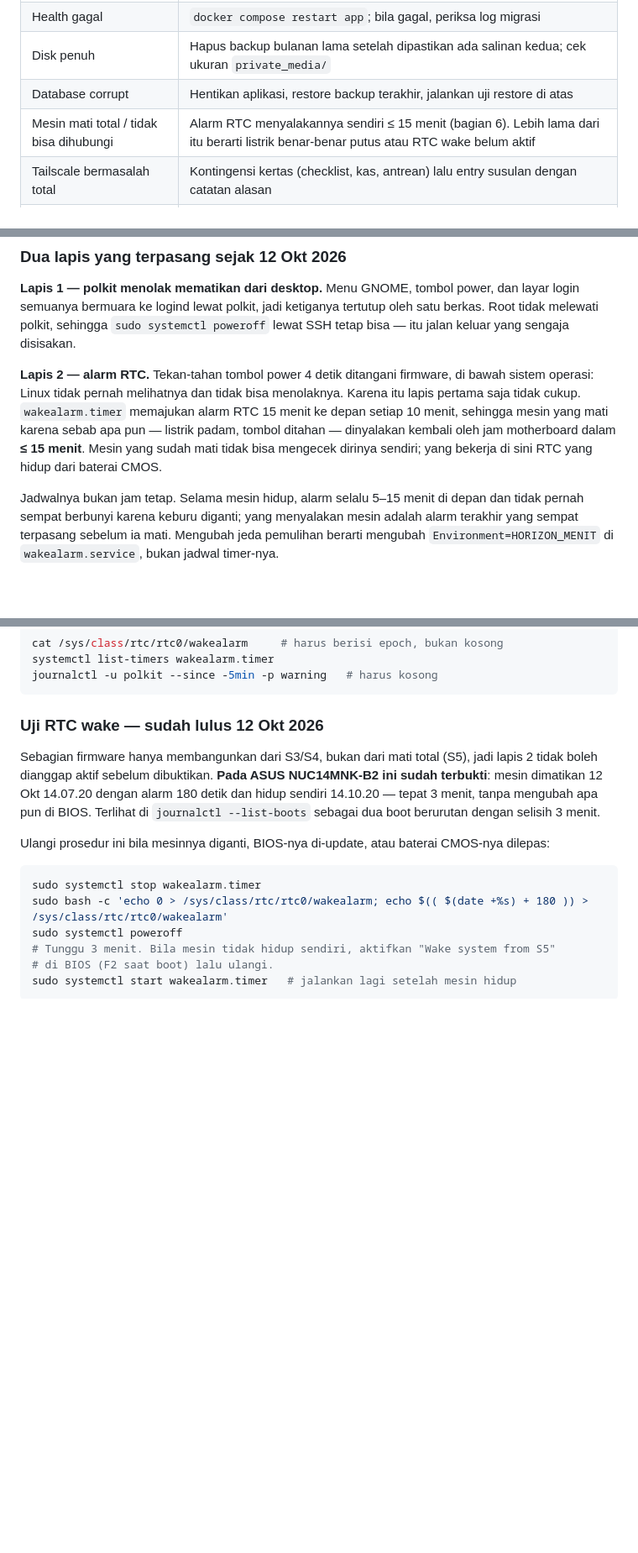
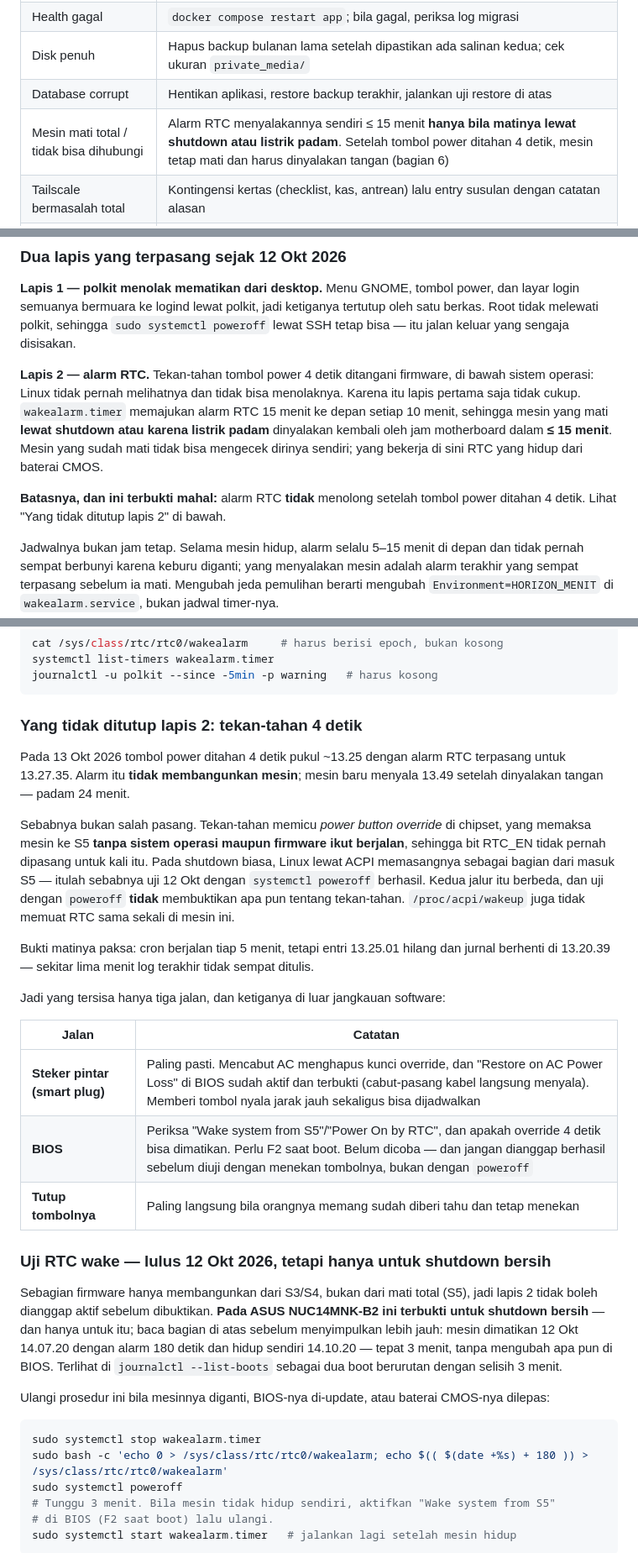
Before and after one commit to hansensudarmahs2-sudo/joderma-operasional, a Markdown page: docs/runbook.md, 3 parts joined by grey strips. Shown at 84% size. Drawn GitHub-style; blank space fills up the shorter version.

````diff
--- a/docs/runbook.md
+++ b/docs/runbook.md
@@ -174,7 +174,7 @@ dan aplikasi dapat login memakai database hasil restore.
 | Health gagal | `docker compose restart app`; bila gagal, periksa log migrasi |
 | Disk penuh | Hapus backup bulanan lama setelah dipastikan ada salinan kedua; cek ukuran `private_media/` |
 | Database corrupt | Hentikan aplikasi, restore backup terakhir, jalankan uji restore di atas |
-| Mesin mati total / tidak bisa dihubungi | Alarm RTC menyalakannya sendiri ≤ 15 menit (bagian 6). Lebih lama dari itu berarti listrik benar-benar putus atau RTC wake belum aktif |
+| Mesin mati total / tidak bisa dihubungi | Alarm RTC menyalakannya sendiri ≤ 15 menit **hanya bila matinya lewat shutdown atau listrik padam**. Setelah tombol power ditahan 4 detik, mesin tetap mati dan harus dinyalakan tangan (bagian 6) |
 | Tailscale bermasalah total | Kontingensi kertas (checklist, kas, antrean) lalu entry susulan dengan catatan alasan |
 | Staf lupa password | Admin: menu **Admin ▸ Pengguna**, isi kata sandi baru; pengguna wajib menggantinya saat login |
 | Staf keluar dari klinik | Nonaktifkan akun (jangan hapus) — riwayat dan audit tetap utuh |
@@ -207,9 +207,12 @@ jalan keluar yang sengaja disisakan.
 **Lapis 2 — alarm RTC.** Tekan-tahan tombol power 4 detik ditangani firmware, di bawah
 sistem operasi: Linux tidak pernah melihatnya dan tidak bisa menolaknya. Karena itu lapis
 pertama saja tidak cukup. `wakealarm.timer` memajukan alarm RTC 15 menit ke depan setiap
-10 menit, sehingga mesin yang mati karena sebab apa pun — listrik padam, tombol ditahan —
-dinyalakan kembali oleh jam motherboard dalam **≤ 15 menit**. Mesin yang sudah mati tidak
-bisa mengecek dirinya sendiri; yang bekerja di sini RTC yang hidup dari baterai CMOS.
+10 menit, sehingga mesin yang mati **lewat shutdown atau karena listrik padam** dinyalakan
+kembali oleh jam motherboard dalam **≤ 15 menit**. Mesin yang sudah mati tidak bisa
+mengecek dirinya sendiri; yang bekerja di sini RTC yang hidup dari baterai CMOS.
+
+**Batasnya, dan ini terbukti mahal:** alarm RTC **tidak** menolong setelah tombol power
+ditahan 4 detik. Lihat "Yang tidak ditutup lapis 2" di bawah.
 
 Jadwalnya bukan jam tetap. Selama mesin hidup, alarm selalu 5–15 menit di depan dan tidak
 pernah sempat berbunyi karena keburu diganti; yang menyalakan mesin adalah alarm terakhir
@@ -244,10 +247,36 @@ systemctl list-timers wakealarm.timer
 journalctl -u polkit --since -5min -p warning   # harus kosong
 ```
 
-### Uji RTC wake — sudah lulus 12 Okt 2026
+### Yang tidak ditutup lapis 2: tekan-tahan 4 detik
+
+Pada 13 Okt 2026 tombol power ditahan 4 detik pukul ~13.25 dengan alarm RTC terpasang untuk
+13.27.35. Alarm itu **tidak membangunkan mesin**; mesin baru menyala 13.49 setelah dinyalakan
+tangan — padam 24 menit.
+
+Sebabnya bukan salah pasang. Tekan-tahan memicu *power button override* di chipset, yang
+memaksa mesin ke S5 **tanpa sistem operasi maupun firmware ikut berjalan**, sehingga bit
+RTC_EN tidak pernah dipasang untuk kali itu. Pada shutdown biasa, Linux lewat ACPI
+memasangnya sebagai bagian dari masuk S5 — itulah sebabnya uji 12 Okt dengan
+`systemctl poweroff` berhasil. Kedua jalur itu berbeda, dan uji dengan `poweroff` **tidak**
+membuktikan apa pun tentang tekan-tahan. `/proc/acpi/wakeup` juga tidak memuat RTC sama
+sekali di mesin ini.
+
+Bukti matinya paksa: cron berjalan tiap 5 menit, tetapi entri 13.25.01 hilang dan jurnal
+berhenti di 13.20.39 — sekitar lima menit log terakhir tidak sempat ditulis.
+
+Jadi yang tersisa hanya tiga jalan, dan ketiganya di luar jangkauan software:
+
+| Jalan | Catatan |
+|---|---|
+| **Steker pintar (smart plug)** | Paling pasti. Mencabut AC menghapus kunci override, dan "Restore on AC Power Loss" di BIOS sudah aktif dan terbukti (cabut-pasang kabel langsung menyala). Memberi tombol nyala jarak jauh sekaligus bisa dijadwalkan |
+| **BIOS** | Periksa "Wake system from S5"/"Power On by RTC", dan apakah override 4 detik bisa dimatikan. Perlu F2 saat boot. Belum dicoba — dan jangan dianggap berhasil sebelum diuji dengan menekan tombolnya, bukan dengan `poweroff` |
+| **Tutup tombolnya** | Paling langsung bila orangnya memang sudah diberi tahu dan tetap menekan |
+
+### Uji RTC wake — lulus 12 Okt 2026, tetapi hanya untuk shutdown bersih
 
 Sebagian firmware hanya membangunkan dari S3/S4, bukan dari mati total (S5), jadi lapis 2
-tidak boleh dianggap aktif sebelum dibuktikan. **Pada ASUS NUC14MNK-B2 ini sudah terbukti**:
+tidak boleh dianggap aktif sebelum dibuktikan. **Pada ASUS NUC14MNK-B2 ini terbukti untuk
+shutdown bersih** — dan hanya untuk itu; baca bagian di atas sebelum menyimpulkan lebih jauh:
 mesin dimatikan 12 Okt 14.07.20 dengan alarm 180 detik dan hidup sendiri 14.10.20 — tepat
 3 menit, tanpa mengubah apa pun di BIOS. Terlihat di `journalctl --list-boots` sebagai dua
 boot berurutan dengan selisih 3 menit.
````
Also changed, not shown: current-progress.md (+33 -4 lines).
